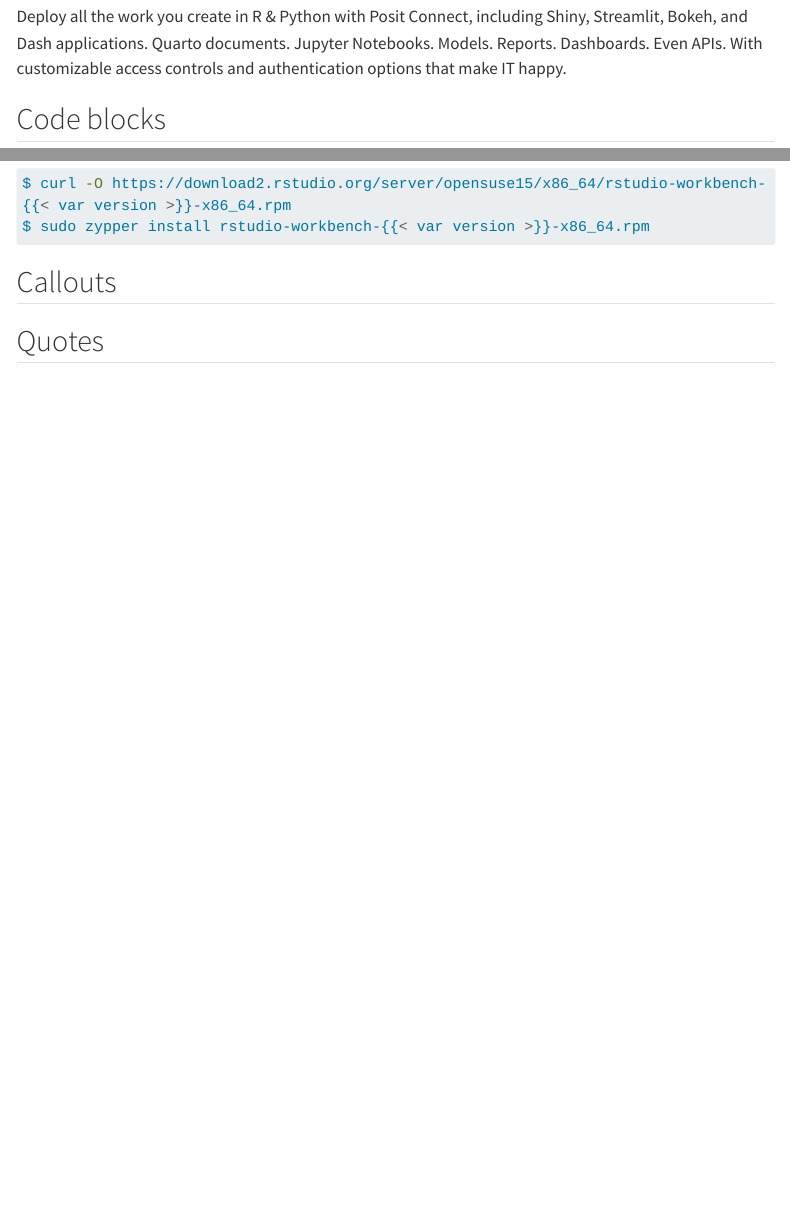
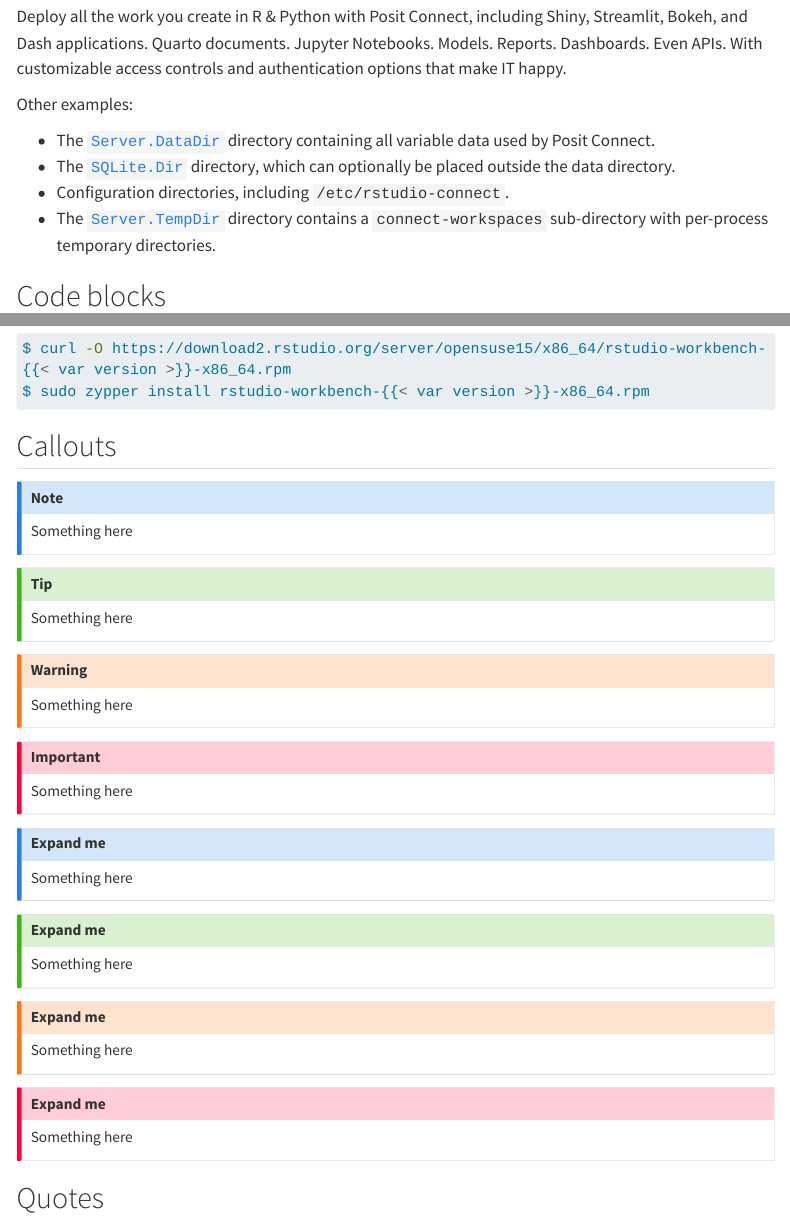
Before and after one commit to AshleyHenry15/quarto-theme, a Quarto document (doc-theme/index.qmd): the page in a window 1100 px wide, from 170 px down, and a second part further down, joined at a grey line. Rendered offline with R 4.5, knitr and Pandoc in place of Quarto, with nearby package versions; menus at the side of the page are left out; long lines of code are wrapped.

Commit message:
adding additional examples for testing

```diff
--- a/doc-theme/index.qmd
+++ b/doc-theme/index.qmd
@@ -8,6 +8,14 @@
 
 Deploy all the work you create in R & Python with Posit Connect, including Shiny, Streamlit, Bokeh, and Dash applications. Quarto documents. Jupyter Notebooks. Models. Reports. Dashboards. Even APIs. With customizable access controls and authentication options that make IT happy.
 
+Other examples:
+
+- The [`Server.DataDir`](../appendix/configuration/index.md#Server.DataDir) directory
+    containing all variable data used by Posit Connect.
+- The [`SQLite.Dir`](../appendix/configuration/index.md#SQLite.Dir) directory, which
+    can optionally be placed outside the data directory.
+- Configuration directories, including `/etc/rstudio-connect`.
+- The [`Server.TempDir`](../appendix/configuration/index.md#Server.TempDir) directory contains a `connect-workspaces` sub-directory with per-process temporary directories.
 
 ## Code blocks
 
@@ -74,6 +82,45 @@
 
 ## Callouts
 
+::: {.callout-note}
+Something here
+:::
+
+::: {.callout-tip}
+Something here
+:::
+
+::: {.callout-warning}
+Something here
+:::
+
+
+::: {.callout-important}
+Something here
+:::
+
+
+::: {.callout-note collapse="true"}
+## Expand me
+Something here
+:::
+
+::: {.callout-tip collapse="true"}
+## Expand me
+Something here
+:::
+
+::: {.callout-warning collapse="true"}
+## Expand me
+Something here
+:::
+
+::: {.callout-important collapse="true"}
+## Expand me
+Something here
+:::
+
+
 ## Quotes
 
 >Something really interesting here.
```
Also changed, not shown: 2 other files.
